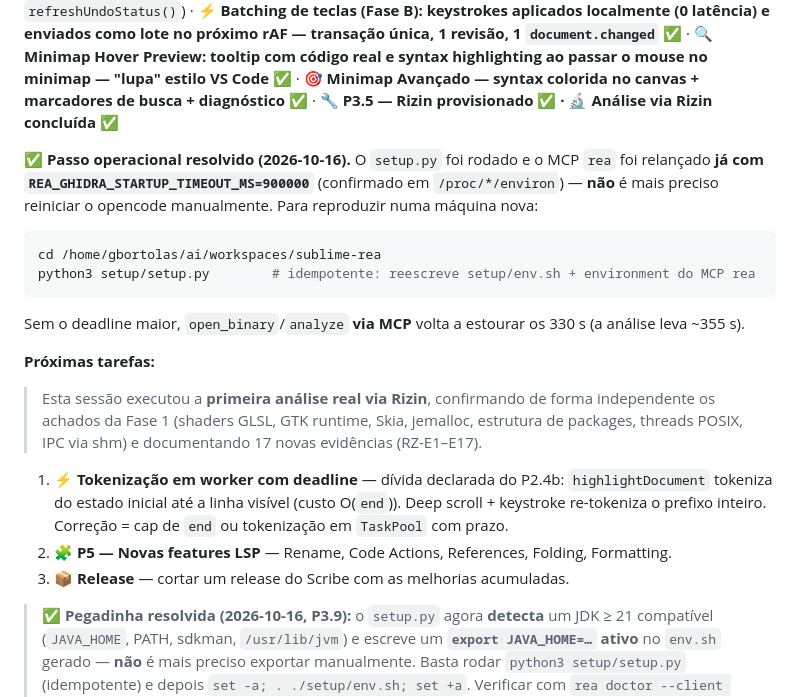
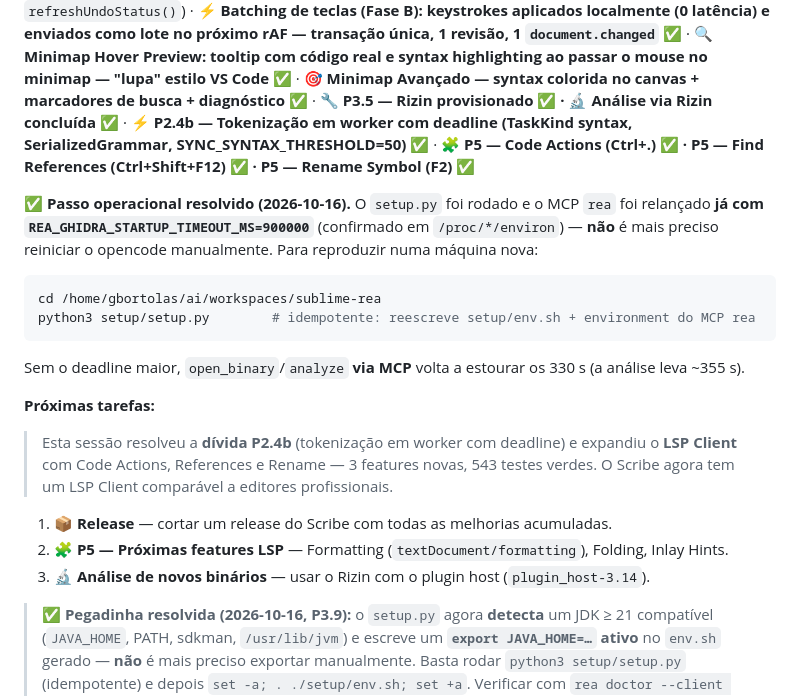
Before and after one commit to gbortolas/sublime-rea, a Markdown page: docs/HANDOFF.md, the part around the change. Drawn GitHub-style.

```diff
--- a/docs/HANDOFF.md
+++ b/docs/HANDOFF.md
@@ -34,7 +34,9 @@ lote no próximo rAF — transação única, 1 revisão, 1 `document.changed`
 **🔍 Minimap Hover Preview: tooltip com código real e syntax highlighting ao passar o mouse
 no minimap — "lupa" estilo VS Code ✅** ·
 **🎯 Minimap Avançado — syntax colorida no canvas + marcadores de busca + diagnóstico ✅** ·
-**🔧 P3.5 — Rizin provisionado ✅ · 🔬 Análise via Rizin concluída ✅**
+**🔧 P3.5 — Rizin provisionado ✅ · 🔬 Análise via Rizin concluída ✅** ·
+**⚡ P2.4b — Tokenização em worker com deadline (TaskKind syntax, SerializedGrammar, SYNC_SYNTAX_THRESHOLD=50) ✅** ·
+**🧩 P5 — Code Actions (Ctrl+.) ✅ · P5 — Find References (Ctrl+Shift+F12) ✅ · P5 — Rename Symbol (F2) ✅**
 
 **✅ Passo operacional resolvido (2026-10-16).** O `setup.py` foi rodado e o MCP `rea` foi relançado
 **já com `REA_GHIDRA_STARTUP_TIMEOUT_MS=900000`** (confirmado em `/proc/*/environ`) — **não** é mais
@@ -50,15 +52,13 @@ Sem o deadline maior, `open_binary`/`analyze` **via MCP** volta a estourar os 33
 
 **Próximas tarefas:**
 
-> Esta sessão executou a **primeira análise real via Rizin**, confirmando de forma independente
-> os achados da Fase 1 (shaders GLSL, GTK runtime, Skia, jemalloc, estrutura de packages,
-> threads POSIX, IPC via shm) e documentando 17 novas evidências (RZ-E1–E17).
+> Esta sessão resolveu a **dívida P2.4b** (tokenização em worker com deadline) e expandiu o
+> **LSP Client** com Code Actions, References e Rename — 3 features novas, 543 testes verdes.
+> O Scribe agora tem um LSP Client comparável a editores profissionais.
 
-1. **⚡ Tokenização em worker com deadline** — dívida declarada do P2.4b: `highlightDocument`
-   tokeniza do estado inicial até a linha visível (custo O(`end`)). Deep scroll + keystroke
-   re-tokeniza o prefixo inteiro. Correção = cap de `end` ou tokenização em `TaskPool` com prazo.
-2. **🧩 P5 — Novas features LSP** — Rename, Code Actions, References, Folding, Formatting.
-3. **📦 Release** — cortar um release do Scribe com as melhorias acumuladas.
+1. **📦 Release** — cortar um release do Scribe com todas as melhorias acumuladas.
+2. **🧩 P5 — Próximas features LSP** — Formatting (`textDocument/formatting`), Folding, Inlay Hints.
+3. **🔬 Análise de novos binários** — usar o Rizin com o plugin host (`plugin_host-3.14`).
 
 > ✅ **Pegadinha resolvida (2026-10-16, P3.9):** o `setup.py` agora **detecta** um JDK ≥ 21
 > compatível (`JAVA_HOME`, PATH, sdkman, `/usr/lib/jvm`) e escreve um **`export JAVA_HOME=…` ativo**
```
Also changed, not shown: docs/BACKLOG.md (+49 -3 lines).
